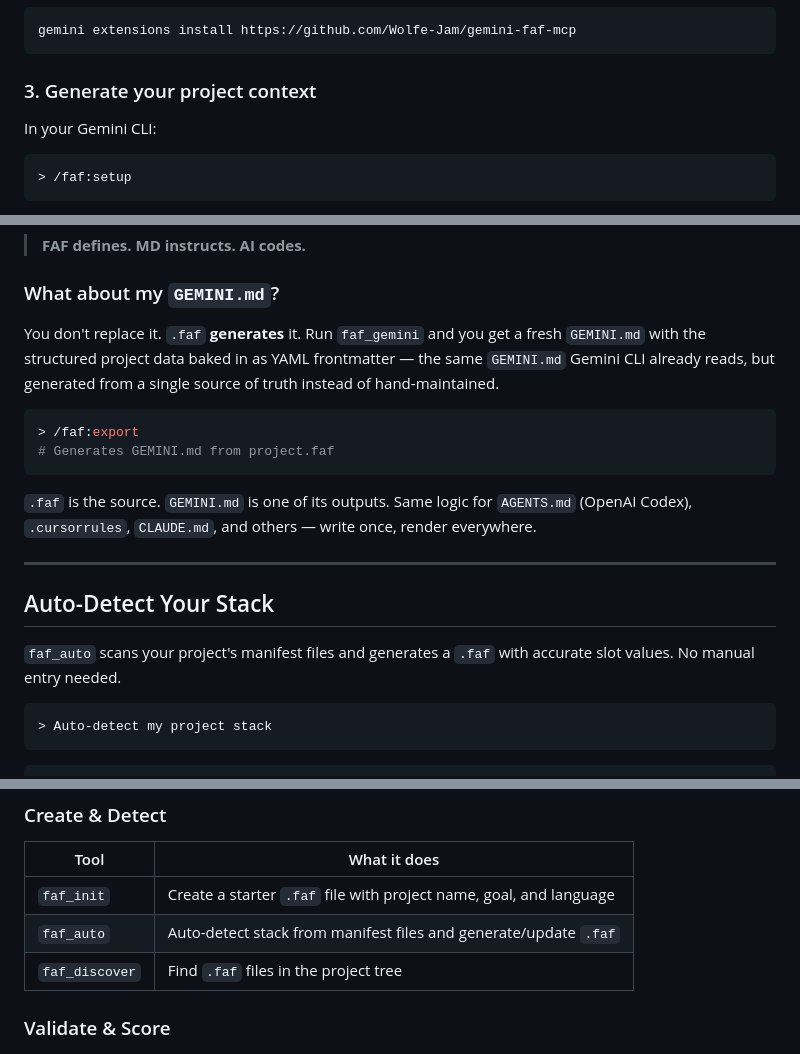
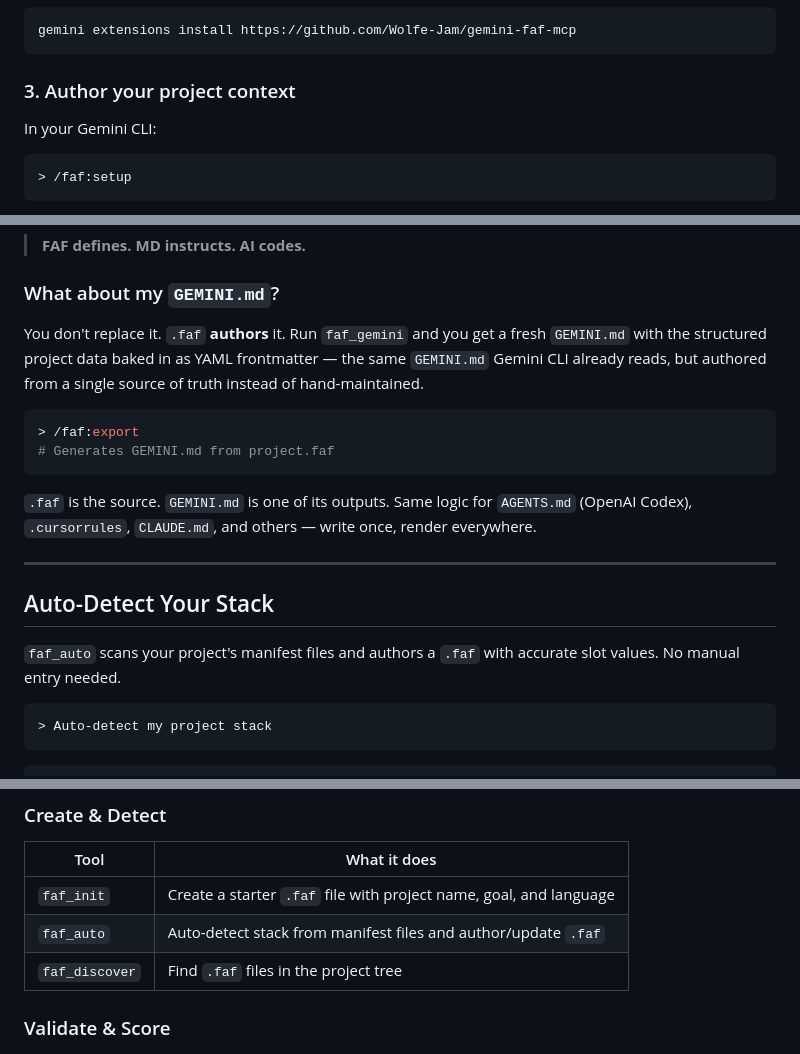
Before and after one commit to Wolfe-Jam/gemini-faf-mcp, a Markdown page: README.md, 3 parts joined by grey strips. Rendered like a GitHub page.

````diff
--- a/README.md
+++ b/README.md
@@ -62,7 +62,7 @@ uvx gemini-faf-mcp          # zero-install run via uvx (fetched from PyPI)
 gemini extensions install https://github.com/Wolfe-Jam/gemini-faf-mcp
 ```
 
-### 3. Generate your project context
+### 3. Author your project context
 
 In your Gemini CLI:
 
@@ -103,7 +103,7 @@ human_context:
 
 ### What about my `GEMINI.md`?
 
-You don't replace it. `.faf` **generates** it. Run `faf_gemini` and you get a fresh `GEMINI.md` with the structured project data baked in as YAML frontmatter — the same `GEMINI.md` Gemini CLI already reads, but generated from a single source of truth instead of hand-maintained.
+You don't replace it. `.faf` **authors** it. Run `faf_gemini` and you get a fresh `GEMINI.md` with the structured project data baked in as YAML frontmatter — the same `GEMINI.md` Gemini CLI already reads, but authored from a single source of truth instead of hand-maintained.
 
 ```bash
 > /faf:export
@@ -116,7 +116,7 @@ You don't replace it. `.faf` **generates** it. Run `faf_gemini` and you get a fr
 
 ## Auto-Detect Your Stack
 
-`faf_auto` scans your project's manifest files and generates a `.faf` with accurate slot values. No manual entry needed.
+`faf_auto` scans your project's manifest files and authors a `.faf` with accurate slot values. No manual entry needed.
 
 ```
 > Auto-detect my project stack
@@ -160,7 +160,7 @@ You don't replace it. `.faf` **generates** it. Run `faf_gemini` and you get a fr
 | Tool | What it does |
 |------|-------------|
 | `faf_init` | Create a starter `.faf` file with project name, goal, and language |
-| `faf_auto` | Auto-detect stack from manifest files and generate/update `.faf` |
+| `faf_auto` | Auto-detect stack from manifest files and author/update `.faf` |
 | `faf_discover` | Find `.faf` files in the project tree |
 
 ### Validate & Score
````
Also changed, not shown: CHANGELOG.md (+2 -2 lines), docs/SYS-REQS.md (+2 -2 lines).
